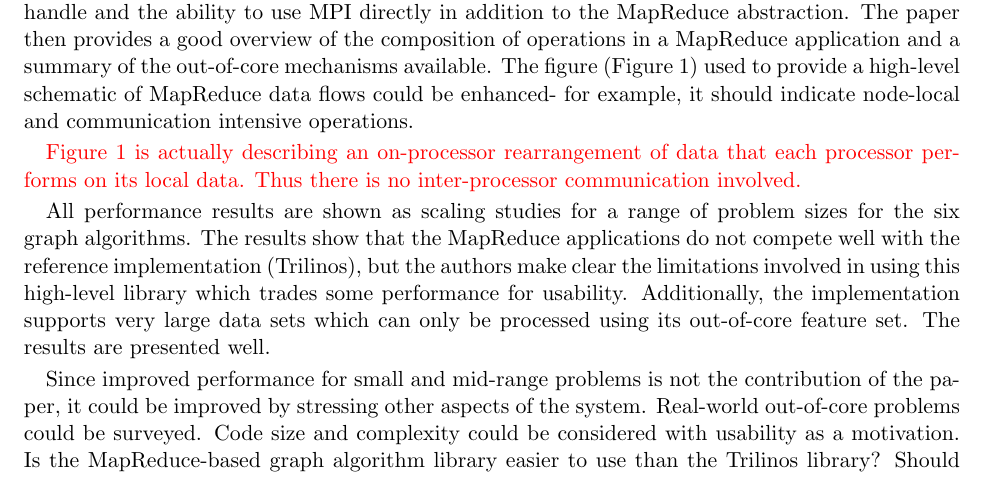
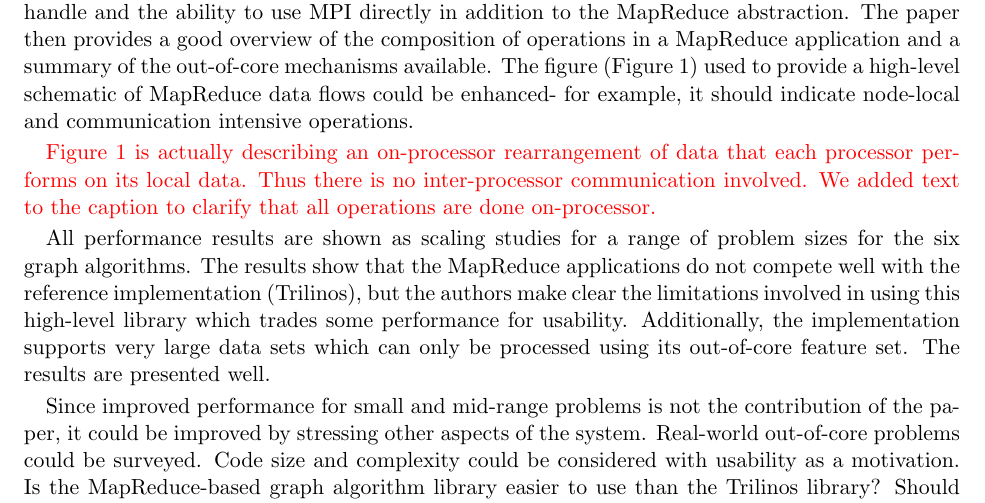
Before and after one commit to sjplimp/mapreduce, a LaTeX document (paper/Response.tex): part of page 1 of 2, cut so that both start at the same text. Compiled offline with pdfLaTeX.

Commit message:
Minor addition
git-svn-id: svn+ssh://software-srn.sandia.gov/svn/mapreduce/trunk@676 3fc257bb-8550-0410-81b3-a5c103da83f7

```diff
--- a/paper/Response.tex
+++ b/paper/Response.tex
@@ -57,7 +57,8 @@ and communication intensive operations.
 
 \revise{Figure 1 is actually describing an on-processor rearrangement
 of data that each processor performs on its local data.  Thus there is
-no inter-processor communication involved.}
+no inter-processor communication involved.  We added text to the caption
+to clarify that all operations are done on-processor.}
 
 All performance results are shown as scaling studies for a range of
 problem sizes for the six graph algorithms.  The results show that the
```
